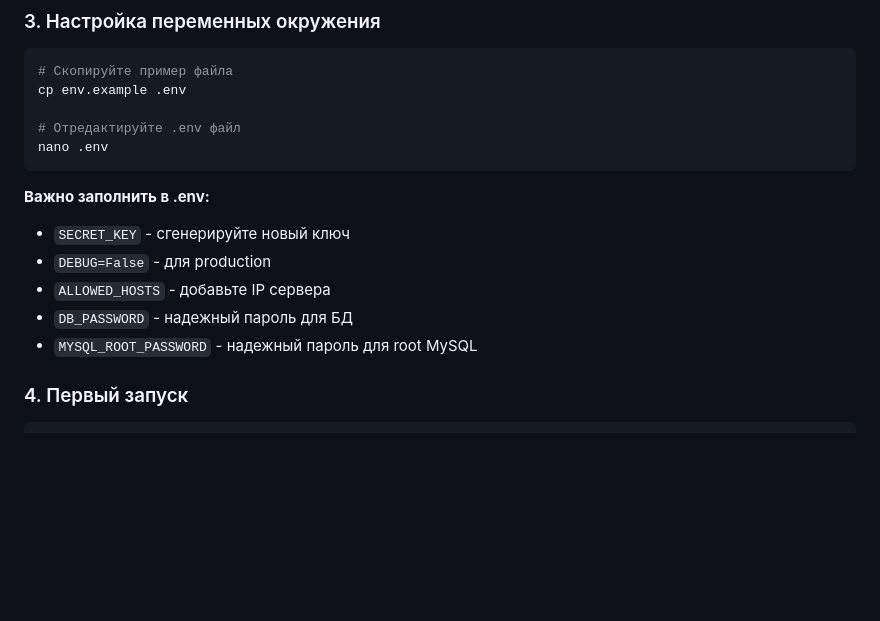
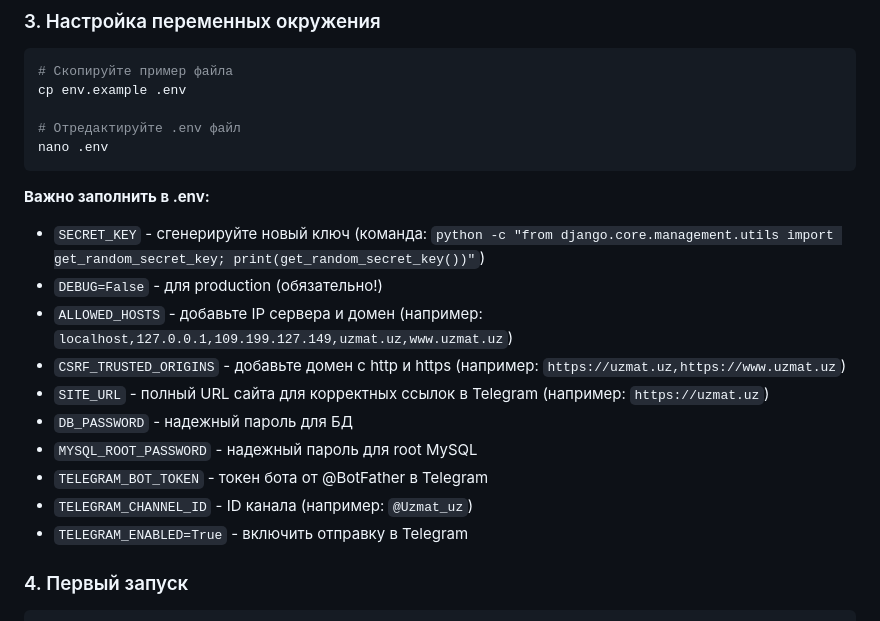
Before and after one commit to vladmelevich/uzmat, a Markdown page: uzmat/DOCKER_DEPLOY.md, the part around the change. Rendered like a GitHub page; blank space fills up the shorter version.

Commit message:
Обновлена инструкция по развертыванию: добавлены настройки Telegram

````diff
--- a/uzmat/DOCKER_DEPLOY.md
+++ b/uzmat/DOCKER_DEPLOY.md
@@ -43,11 +43,16 @@ nano .env
 ```
 
 **Важно заполнить в .env:**
-- `SECRET_KEY` - сгенерируйте новый ключ
-- `DEBUG=False` - для production
-- `ALLOWED_HOSTS` - добавьте IP сервера
+- `SECRET_KEY` - сгенерируйте новый ключ (команда: `python -c "from django.core.management.utils import get_random_secret_key; print(get_random_secret_key())"`)
+- `DEBUG=False` - для production (обязательно!)
+- `ALLOWED_HOSTS` - добавьте IP сервера и домен (например: `localhost,127.0.0.1,109.199.127.149,uzmat.uz,www.uzmat.uz`)
+- `CSRF_TRUSTED_ORIGINS` - добавьте домен с http и https (например: `https://uzmat.uz,https://www.uzmat.uz`)
+- `SITE_URL` - полный URL сайта для корректных ссылок в Telegram (например: `https://uzmat.uz`)
 - `DB_PASSWORD` - надежный пароль для БД
 - `MYSQL_ROOT_PASSWORD` - надежный пароль для root MySQL
+- `TELEGRAM_BOT_TOKEN` - токен бота от @BotFather в Telegram
+- `TELEGRAM_CHANNEL_ID` - ID канала (например: `@Uzmat_uz`)
+- `TELEGRAM_ENABLED=True` - включить отправку в Telegram
 
 ### 4. Первый запуск
 
````
